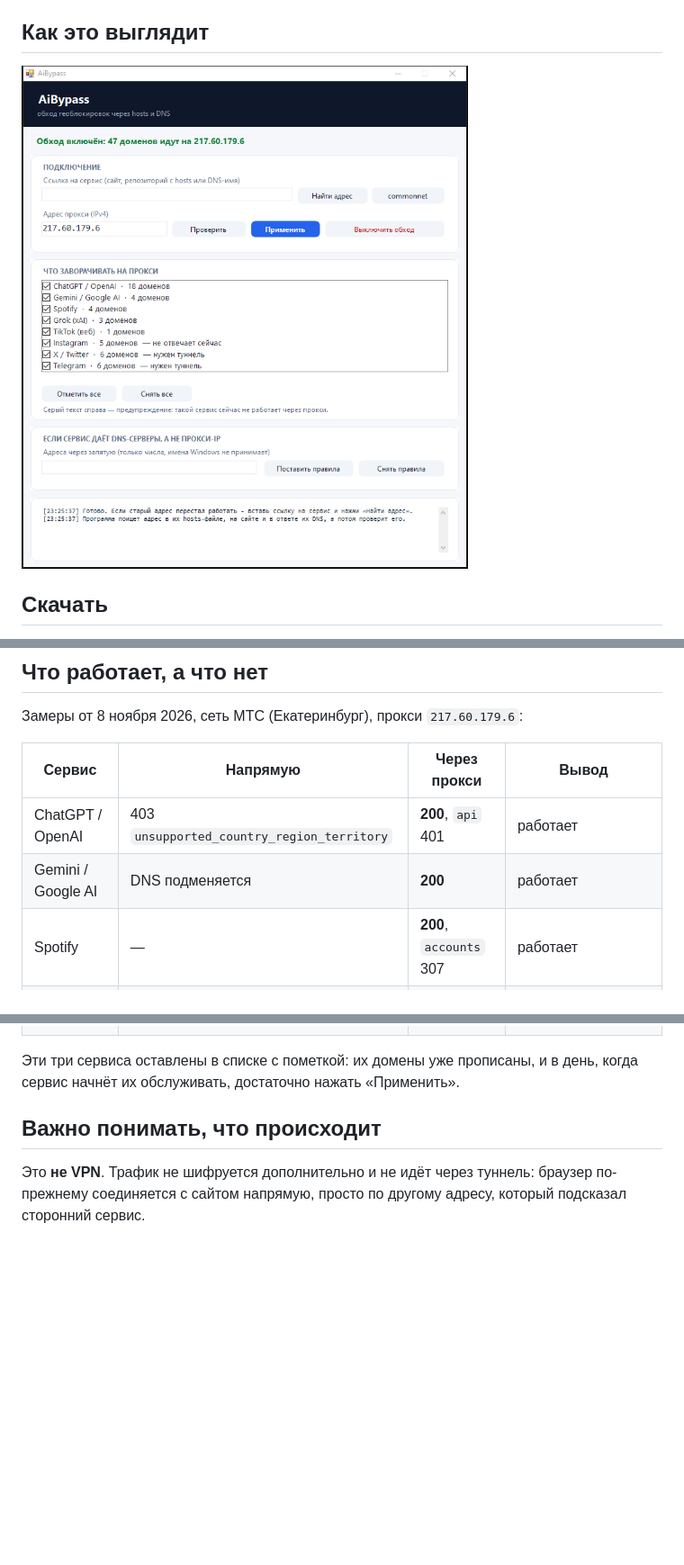
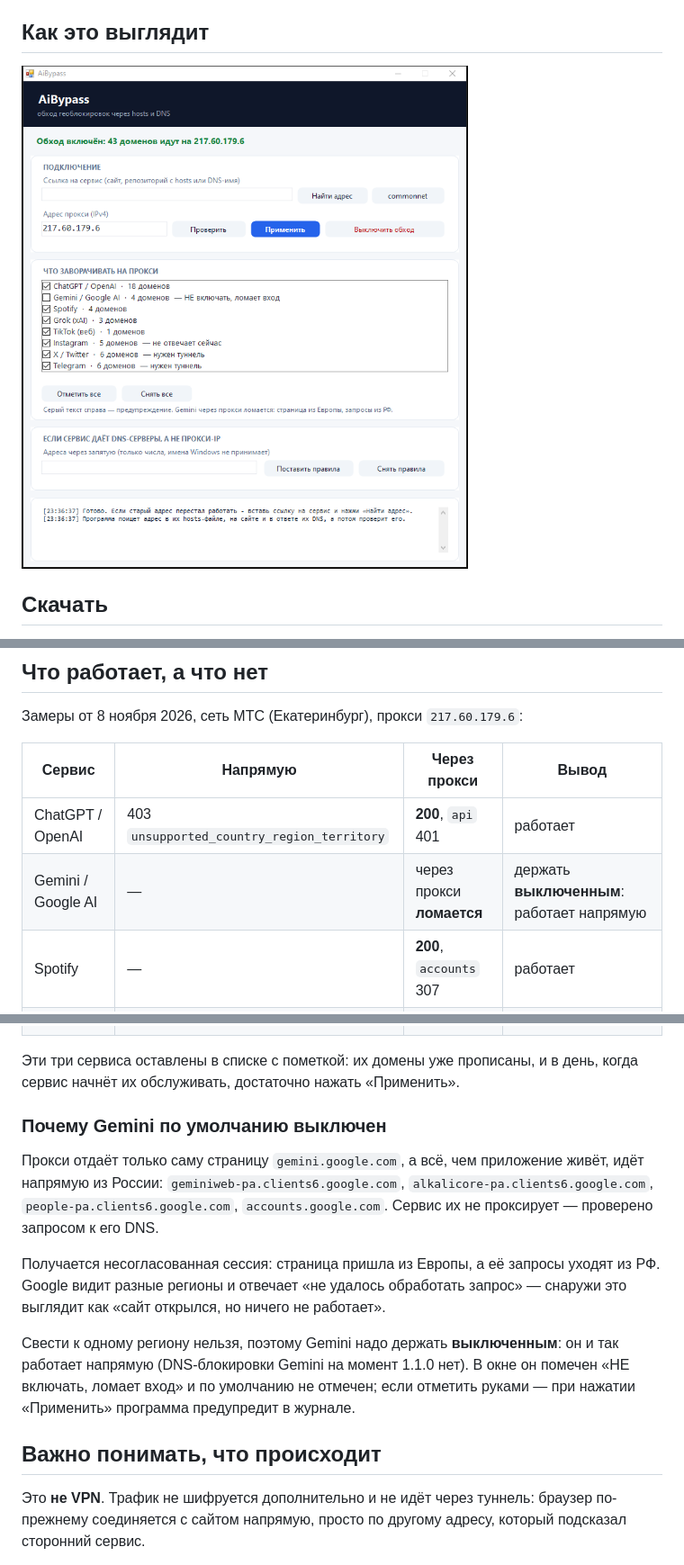
Before and after one commit to FermerRen2/ai-bypass, a Markdown page: README.md, 3 parts joined by grey strips. Shown at 90% size. GitHub-like rendering; pictures changed too: screenshots/app.png; blank space fills up the shorter version.

```diff
--- a/README.md
+++ b/README.md
@@ -74,7 +74,7 @@ AiBypass.exe --nrpt-off                  снять правила DNS
 | Сервис | Напрямую | Через прокси | Вывод |
 |---|---|---|---|
 | ChatGPT / OpenAI | 403 `unsupported_country_region_territory` | **200**, `api` 401 | работает |
-| Gemini / Google AI | DNS подменяется | **200** | работает |
+| Gemini / Google AI | — | через прокси **ломается** | держать **выключенным**: работает напрямую |
 | Spotify | — | **200**, `accounts` 307 | работает |
 | Grok (xAI) | 403 | **200** | работает |
 | TikTok (веб) | 200 | 200 | открывается и так |
@@ -84,6 +84,22 @@ AiBypass.exe --nrpt-off                  снять правила DNS
 
 Эти три сервиса оставлены в списке с пометкой: их домены уже прописаны, и в день, когда
 сервис начнёт их обслуживать, достаточно нажать «Применить».
+
+### Почему Gemini по умолчанию выключен
+
+Прокси отдаёт только саму страницу `gemini.google.com`, а всё, чем приложение живёт,
+идёт напрямую из России: `geminiweb-pa.clients6.google.com`, `alkalicore-pa.clients6.google.com`,
+`people-pa.clients6.google.com`, `accounts.google.com`. Сервис их не проксирует — проверено
+запросом к его DNS.
+
+Получается несогласованная сессия: страница пришла из Европы, а её запросы уходят из РФ.
+Google видит разные регионы и отвечает «не удалось обработать запрос» — снаружи это выглядит
+как «сайт открылся, но ничего не работает».
+
+Свести к одному региону нельзя, поэтому Gemini надо держать **выключенным**: он и так
+работает напрямую (DNS-блокировки Gemini на момент 1.1.0 нет). В окне он помечен
+«НЕ включать, ломает вход» и по умолчанию не отмечен; если отметить руками —
+при нажатии «Применить» программа предупредит в журнале.
 
 ## Важно понимать, что происходит
 
```
Also changed, not shown: CHANGELOG.md (+5 -0 lines), docs/commonnet.md (+42 -0 lines), 3 other files.
